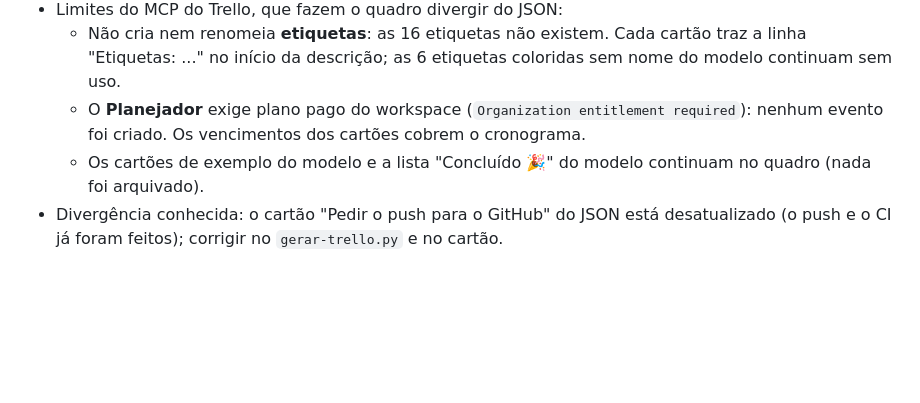
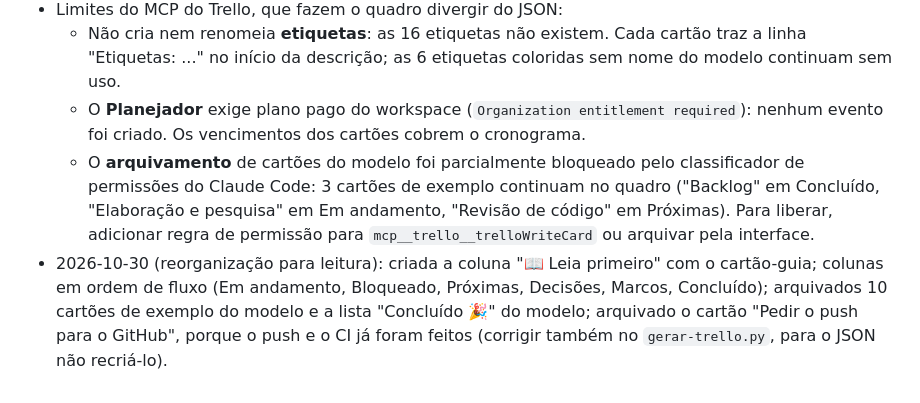
Before and after one commit to eltobsjr/oficina-facil, a Markdown page: OficinaFacilSecondBrain/metodos/Quadro do Trello.md, the part around the change. Rendered like a GitHub page; blank space fills up the shorter version.

Commit message:
Corrige o estado do quadro do Trello na nota do vault
A nota dizia que nada foi arquivado, mas a reorganização arquivou os
cartões de exemplo do modelo e o cartão do push. Registra também os
três cartões que ficaram por bloqueio de permissão.

```diff
--- a/OficinaFacilSecondBrain/metodos/Quadro do Trello.md
+++ b/OficinaFacilSecondBrain/metodos/Quadro do Trello.md
@@ -46,5 +46,5 @@ O Trello é uma **vista** do vault; em caso de divergência, vale o vault.
 - Limites do MCP do Trello, que fazem o quadro divergir do JSON:
   - Não cria nem renomeia **etiquetas**: as 16 etiquetas não existem. Cada cartão traz a linha "Etiquetas: ..." no início da descrição; as 6 etiquetas coloridas sem nome do modelo continuam sem uso.
   - O **Planejador** exige plano pago do workspace (`Organization entitlement required`): nenhum evento foi criado. Os vencimentos dos cartões cobrem o cronograma.
-  - Os cartões de exemplo do modelo e a lista "Concluído 🎉" do modelo continuam no quadro (nada foi arquivado).
-- Divergência conhecida: o cartão "Pedir o push para o GitHub" do JSON está desatualizado (o push e o CI já foram feitos); corrigir no `gerar-trello.py` e no cartão.
+  - O **arquivamento** de cartões do modelo foi parcialmente bloqueado pelo classificador de permissões do Claude Code: 3 cartões de exemplo continuam no quadro ("Backlog" em Concluído, "Elaboração e pesquisa" em Em andamento, "Revisão de código" em Próximas). Para liberar, adicionar regra de permissão para `mcp__trello__trelloWriteCard` ou arquivar pela interface.
+- 2026-10-30 (reorganização para leitura): criada a coluna "📖 Leia primeiro" com o cartão-guia; colunas em ordem de fluxo (Em andamento, Bloqueado, Próximas, Decisões, Marcos, Concluído); arquivados 10 cartões de exemplo do modelo e a lista "Concluído 🎉" do modelo; arquivado o cartão "Pedir o push para o GitHub", porque o push e o CI já foram feitos (corrigir também no `gerar-trello.py`, para o JSON não recriá-lo).
```
